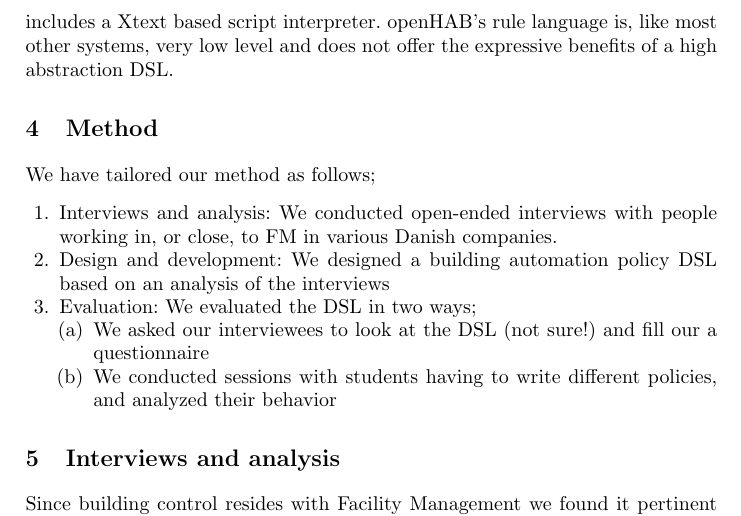
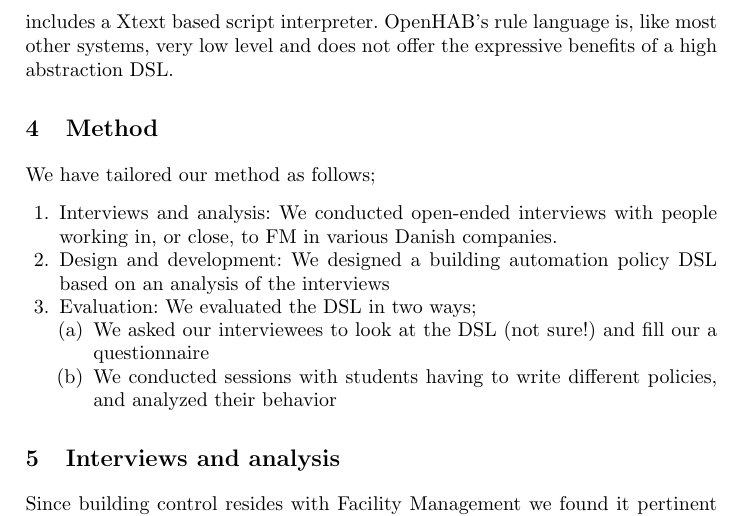
Before and after one commit to rugbroed/BPE, a LaTeX thesis (documents/llncs.tex): part of page 3 of 5, cut so that both start at the same text. Compiled offline with pdfLaTeX.

Commit message:
openHAB was changed to OpenHAB after dot.

```diff
--- a/documents/llncs.tex
+++ b/documents/llncs.tex
@@ -55,7 +55,7 @@ In~\cite{smartscript} a DSL named SmartScript is developed. Based on a publish/s
 
 In~\cite{habitation} there is a clear distinction between usage of the domain experts (called the Catalog View) and the domain users (called the Application view). A graphical editor is used when designing an application, by dragging and dropping types into flows that will be orderly executed. However, the user designing the application still have to get comfortable with concepts such as \textit{standard functional units}, \textit{FUnitLinks} and \textit{Scenes}. Again, our DSL is at a higher abstraction level. However, the catalog view can be considered being the current state of our metamodel, where the different concepts are defined. Our model only operates on concepts already known to people expected to work with building automation like \textit{Building, Floor, Room, Sensor, Actuator, Schedule, and Policy}. Besides form the obvious differences, our DSL is text-based, versus the graphical editor in Habitation, our flow resides in the combinatory logic derived from time schedules, room types, boolean states and conditional logic specified in the policies. This will become evident in the \nameref{subsec:dsldesign} section.
 
-In the Google sponsered Home Automation Bus - openHab~\cite{openhab} it is also possible to specify rules, running on actual implemented hardware. openHAB offers a whole suite of implemented protocol standards and functionalities, that includes a Xtext based script interpreter. openHAB's rule language is, like most other systems, very low level and does not offer the expressive benefits of a high abstraction DSL.
+In the Google sponsered Home Automation Bus - openHab~\cite{openhab} it is also possible to specify rules, running on actual implemented hardware. OpenHAB offers a whole suite of implemented protocol standards and functionalities, that includes a Xtext based script interpreter. OpenHAB's rule language is, like most other systems, very low level and does not offer the expressive benefits of a high abstraction DSL.
 
 \section{Method}\label{sec:method}
 We have tailored our method as follows;
```
